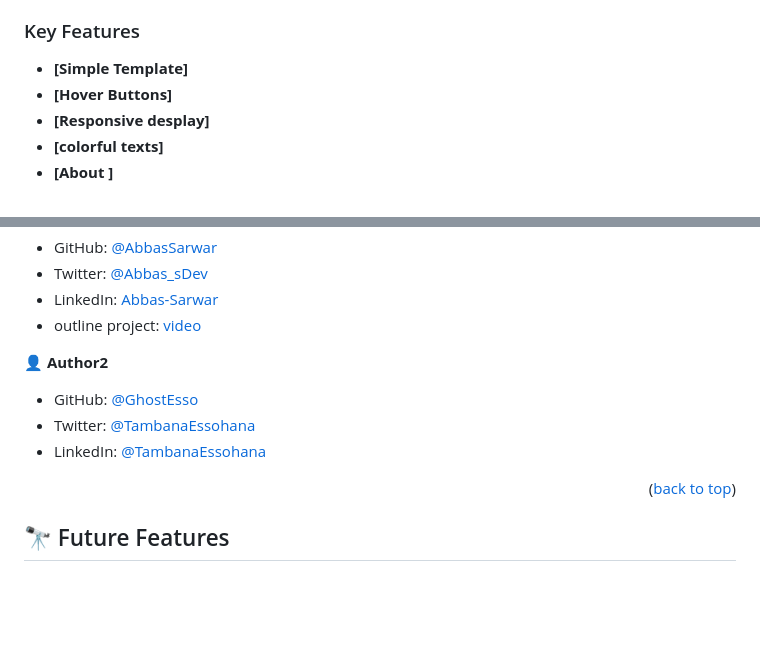
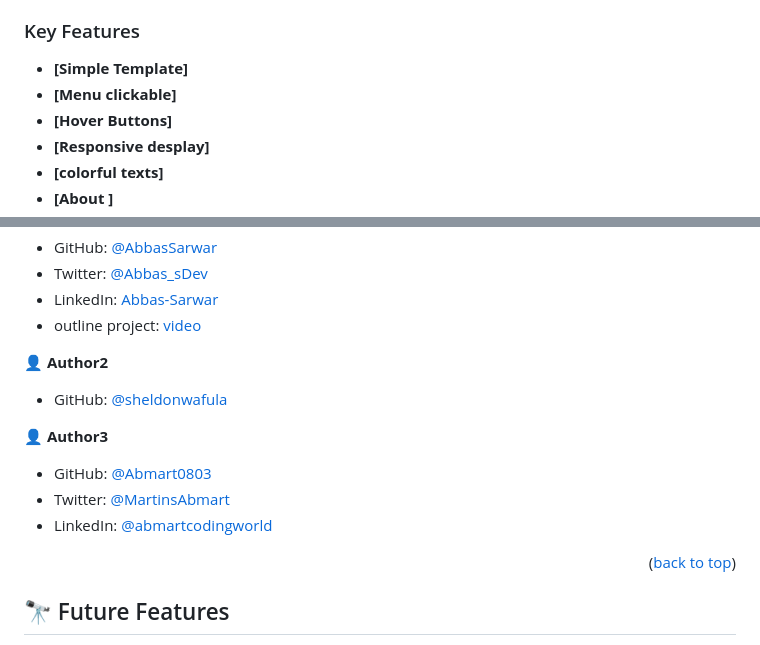
Before and after one commit to AbbasSarwar/Abbas-Portfolio, a Markdown page: README.md, 2 parts joined by grey strips. Drawn GitHub-style; blank space fills up the shorter version.

Commit message:
authors updated

```diff
--- a/README.md
+++ b/README.md
@@ -56,6 +56,7 @@
 
 
 - **[Simple Template]**
+- **[Menu clickable]**
 - **[Hover Buttons]**
 - **[Responsive desplay]**
 - **[colorful texts]**
@@ -117,10 +118,13 @@ In order to run this project you need:
 
 👤 **Author2**
 
-- GitHub: [@GhostEsso](https://github.com/GhostEsso)
-- Twitter: [@TambanaEssohana](https://twitter.com/TambanaEssohana)
-- LinkedIn: [@TambanaEssohana](https://www.linkedin.com/in/essohanam-tambana-62aa081a1/?originalSubdomain=tg)
+- GitHub: [@sheldonwafula](https://github.com/sheldonwafula)
 
+👤 **Author3**
+
+- GitHub: [@Abmart0803](https://github.com/Abmart0803)
+- Twitter: [@MartinsAbmart](https://twitter.com/MartinsAbmart)
+- LinkedIn: [@abmartcodingworld](https://www.linkedin.com/in/abmartcodingworld/)
 <p align="right">(<a href="#readme-top">back to top</a>)</p>
 
 <!-- FUTURE FEATURES -->
```
